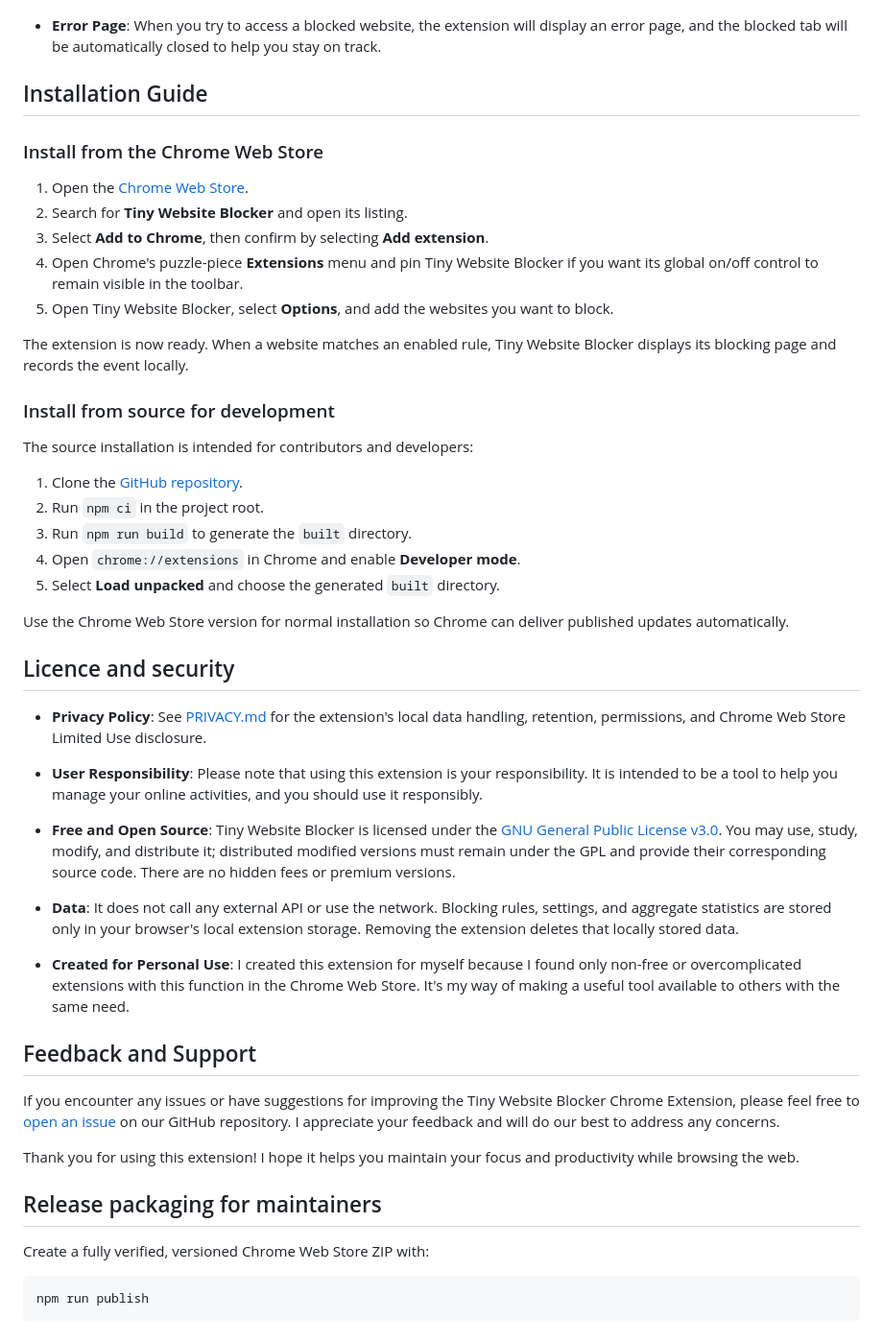
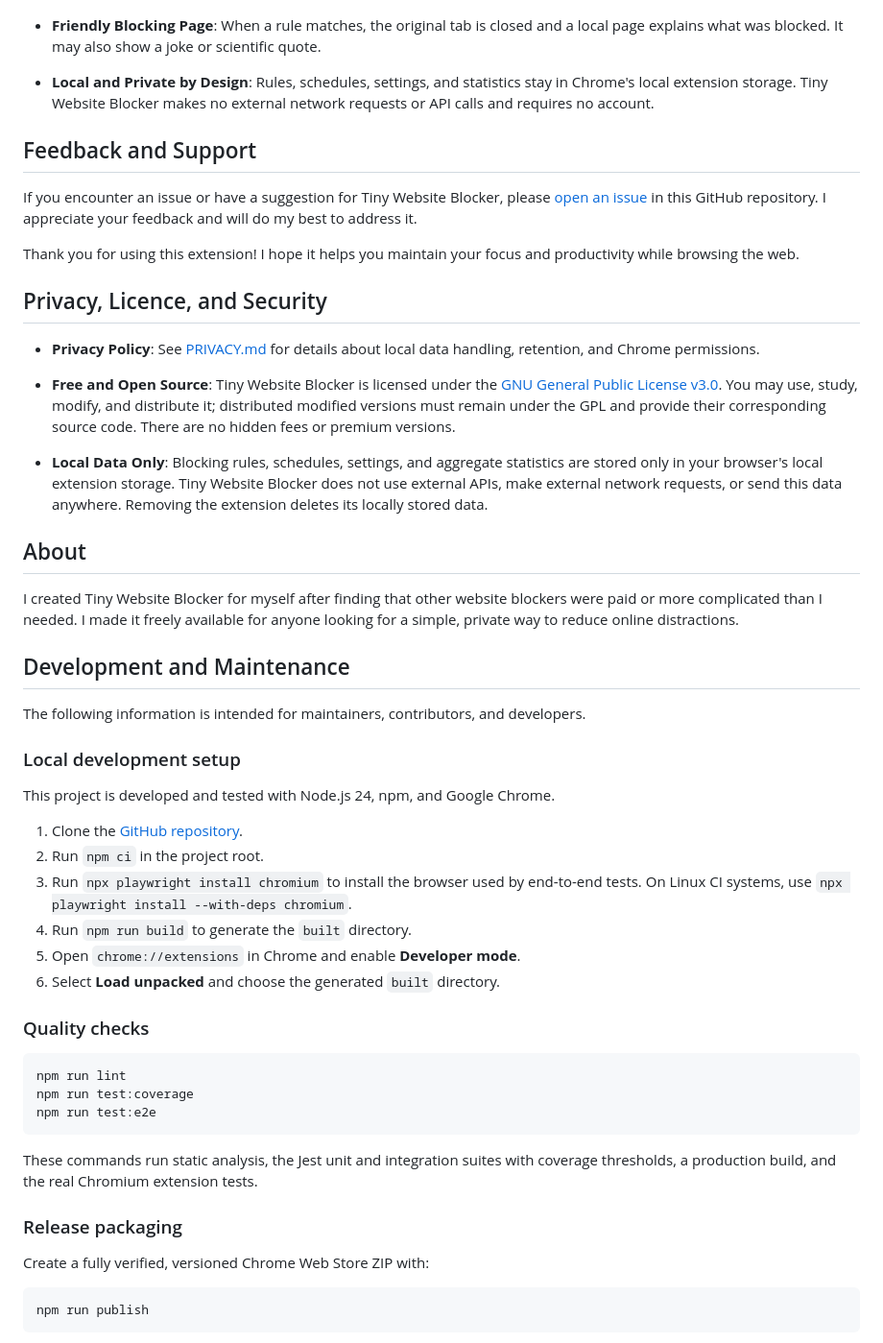
Before and after one commit to janosvajda/chrome-extension-website-blocker, a Markdown page: README.md, the part around one of its changes. Shown at 96% size. GitHub-like rendering.

Commit message:
feature: readme polishing and restructuring

````diff
--- a/README.md
+++ b/README.md
@@ -23,51 +22,54 @@ The Tiny Website Blocker Chrome Extension is a simple and lightweight extension
 
   <img src="docs/images/blocker_context_menu_screenshot.png" alt="Context menu action" width="360">
 
-- **Error Page**: When you try to access a blocked website, the extension will display an error page, and the blocked tab will be automatically closed to help you stay on track.
+- **Friendly Blocking Page**: When a rule matches, the original tab is closed and a local page explains what was blocked. It may also show a joke or scientific quote.
 
-## Installation Guide
+- **Local and Private by Design**: Rules, schedules, settings, and statistics stay in Chrome's local extension storage. Tiny Website Blocker makes no external network requests or API calls and requires no account.
 
-### Install from the Chrome Web Store
+## Feedback and Support
 
-1. Open the [Chrome Web Store](https://chromewebstore.google.com/).
-2. Search for **Tiny Website Blocker** and open its listing.
-3. Select **Add to Chrome**, then confirm by selecting **Add extension**.
-4. Open Chrome's puzzle-piece **Extensions** menu and pin Tiny Website Blocker if you want its global on/off control to remain visible in the toolbar.
-5. Open Tiny Website Blocker, select **Options**, and add the websites you want to block.
+If you encounter an issue or have a suggestion for Tiny Website Blocker, please [open an issue](https://github.com/janosvajda/chrome-extension-website-blocker/issues) in this GitHub repository. I appreciate your feedback and will do my best to address it.
 
-The extension is now ready. When a website matches an enabled rule, Tiny Website Blocker displays its blocking page and records the event locally.
+Thank you for using this extension! I hope it helps you maintain your focus and productivity while browsing the web.
 
-### Install from source for development
+## Privacy, Licence, and Security
 
-The source installation is intended for contributors and developers:
+- **Privacy Policy**: See [PRIVACY.md](PRIVACY.md) for details about local data handling, retention, and Chrome permissions.
+
+- **Free and Open Source**: Tiny Website Blocker is licensed under the [GNU General Public License v3.0](LICENSE). You may use, study, modify, and distribute it; distributed modified versions must remain under the GPL and provide their corresponding source code. There are no hidden fees or premium versions.
+
+- **Local Data Only**: Blocking rules, schedules, settings, and aggregate statistics are stored only in your browser's local extension storage. Tiny Website Blocker does not use external APIs, make external network requests, or send this data anywhere. Removing the extension deletes its locally stored data.
+
+## About
+
+I created Tiny Website Blocker for myself after finding that other website blockers were paid or more complicated than I needed. I made it freely available for anyone looking for a simple, private way to reduce online distractions.
+
+## Development and Maintenance
+
+The following information is intended for maintainers, contributors, and developers.
+
+### Local development setup
+
+This project is developed and tested with Node.js 24, npm, and Google Chrome.
 
 1. Clone the [GitHub repository](https://github.com/janosvajda/chrome-extension-website-blocker.git).
 2. Run `npm ci` in the project root.
-3. Run `npm run build` to generate the `built` directory.
-4. Open `chrome://extensions` in Chrome and enable **Developer mode**.
-5. Select **Load unpacked** and choose the generated `built` directory.
+3. Run `npx playwright install chromium` to install the browser used by end-to-end tests. On Linux CI systems, use `npx playwright install --with-deps chromium`.
+4. Run `npm run build` to generate the `built` directory.
+5. Open `chrome://extensions` in Chrome and enable **Developer mode**.
+6. Select **Load unpacked** and choose the generated `built` directory.
 
-Use the Chrome Web Store version for normal installation so Chrome can deliver published updates automatically.
+### Quality checks
 
-## Licence and security
+```bash
+npm run lint
+npm run test:coverage
+npm run test:e2e
+```
 
-- **Privacy Policy**: See [PRIVACY.md](PRIVACY.md) for the extension's local data handling, retention, permissions, and Chrome Web Store Limited Use disclosure.
+These commands run static analysis, the Jest unit and integration suites with coverage thresholds, a production build, and the real Chromium extension tests.
 
-- **User Responsibility**: Please note that using this extension is your responsibility. It is intended to be a tool to help you manage your online activities, and you should use it responsibly.
-
-- **Free and Open Source**: Tiny Website Blocker is licensed under the [GNU General Public License v3.0](LICENSE). You may use, study, modify, and distribute it; distributed modified versions must remain under the GPL and provide their corresponding source code. There are no hidden fees or premium versions.
-
-- **Data**: It does not call any external API or use the network. Blocking rules, settings, and aggregate statistics are stored only in your browser's local extension storage. Removing the extension deletes that locally stored data.
-
-- **Created for Personal Use**: I created this extension for myself because I found only non-free or overcomplicated extensions with this function in the Chrome Web Store. It's my way of making a useful tool available to others with the same need.
-
-## Feedback and Support
-
-If you encounter any issues or have suggestions for improving the Tiny Website Blocker Chrome Extension, please feel free to [open an issue](https://github.com/janosvajda/chrome-extension-website-blocker/issues) on our GitHub repository. I appreciate your feedback and will do our best to address any concerns.
-
-Thank you for using this extension! I hope it helps you maintain your focus and productivity while browsing the web.
-
-## Release packaging for maintainers
+### Release packaging
 
 Create a fully verified, versioned Chrome Web Store ZIP with:
 
````
Also changed, not shown: other parts of README.md (+9 -10 lines).
